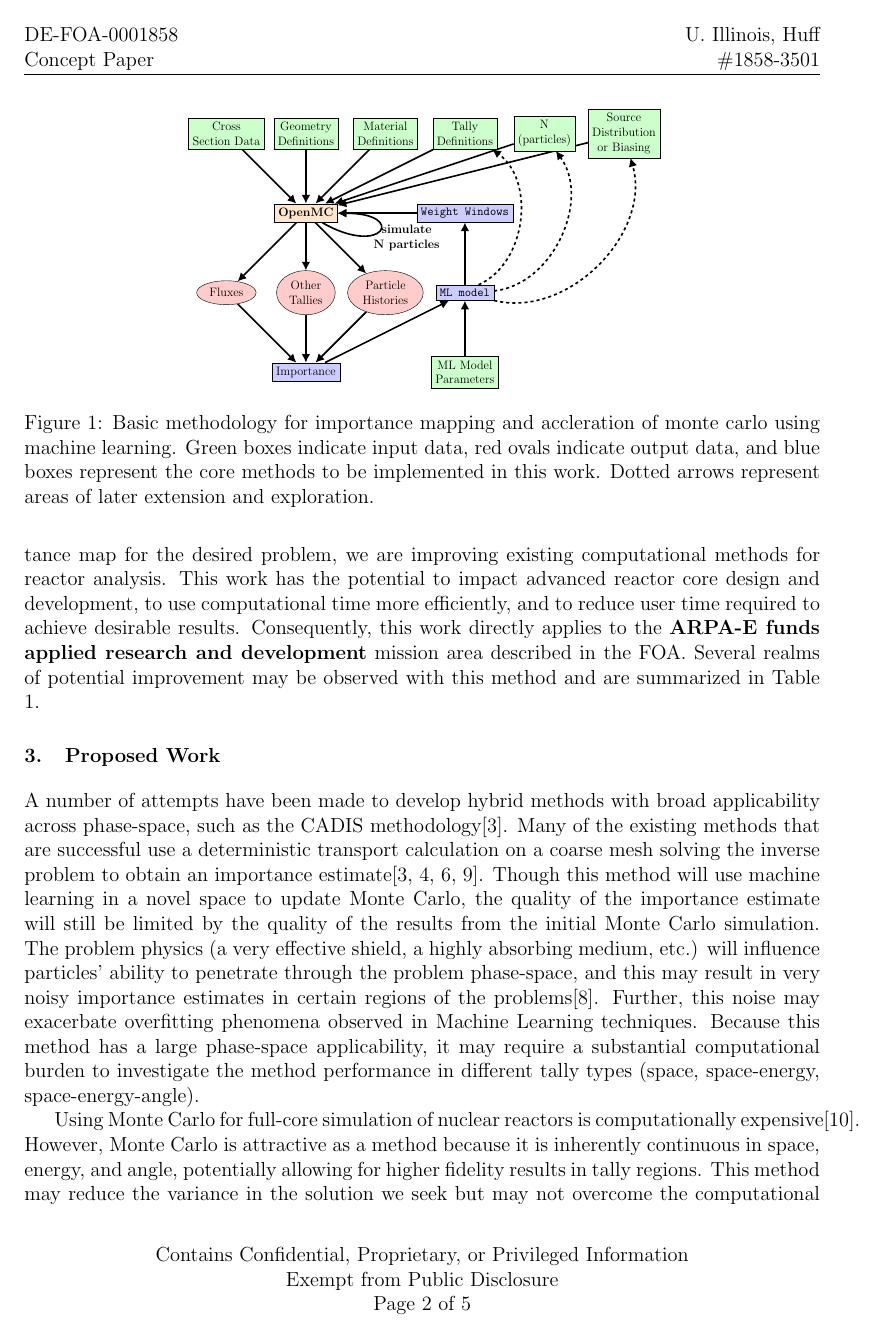
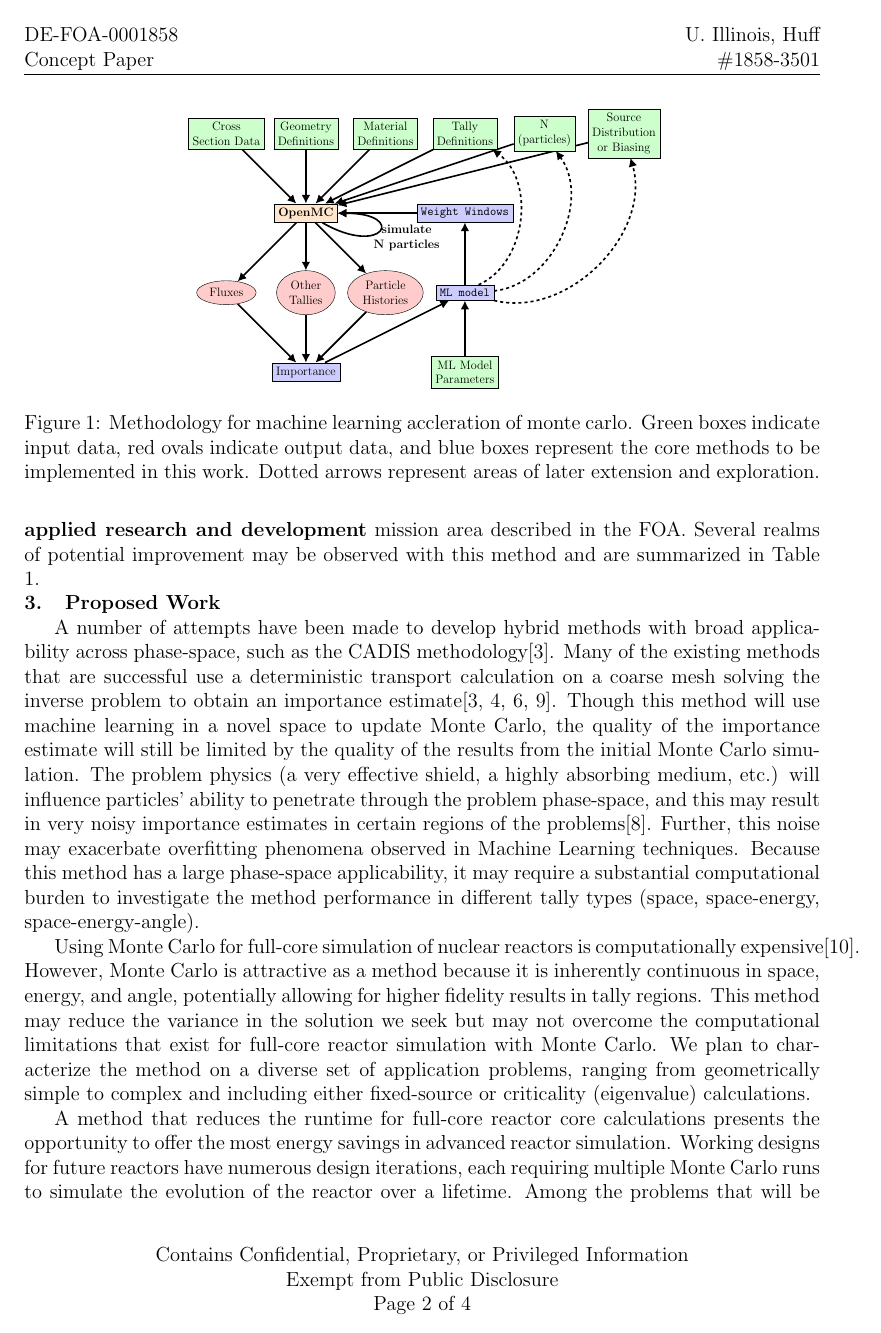
Before and after one commit to katyhuff/2018-arpa-e-open, a LaTeX document (2018-arpa-e-open.tex, which reads model-fig.tex): page 2 of 5 before the commit and page 2 of 4 after it. Compiled offline with pdfLaTeX.

Commit message:
down to four pages

```diff
--- a/2018-arpa-e-open.tex
+++ b/2018-arpa-e-open.tex
@@ -13,6 +13,7 @@
 \usepackage{paralist}
 \usepackage{lastpage}
 \usepackage[numbers,sort,compress]{natbib}
+\usepackage{placeins}
 
 %-----------------------------------------------------------
 
@@ -58,6 +59,9 @@ minimum height=2em]
 
 \titleformat{\section}
   {\normalfont\fontsize{12}{14}\bfseries}{\thesection}{1em}{}
+\titlespacing{\section}{0pt}{\parskip}{-\parskip}
+\titlespacing{\subsection}{0pt}{\parskip}{-\parskip}
+\titlespacing{\subsubsection}{0pt}{\parskip}{-\parskip}
 
 
 %-----------------------------------------------------------
--- a/model-fig.tex
+++ b/model-fig.tex
@@ -56,9 +56,8 @@
         {\textbf{simulate}\\\textbf{N particles}};
         \end{scope}
         \end{tikzpicture}}
-    \caption{Basic methodology for importance mapping and accleration of monte
-    carlo using machine learning. Green boxes indicate input data, red ovals
-    indicate output data, and blue boxes represent the core methods to be
-    implemented in this work. Dotted arrows represent areas of later extension
-    and exploration.}
+    \caption{Methodology for machine learning accleration of monte carlo. Green
+            boxes indicate input data, red ovals indicate output data, and blue
+            boxes represent the core methods to be implemented in this work.
+            Dotted arrows represent areas of later extension and exploration.}
 \end{figure}
```
Also changed, not shown: 2018-arpa-e-open.tex (1 more changed lines).
